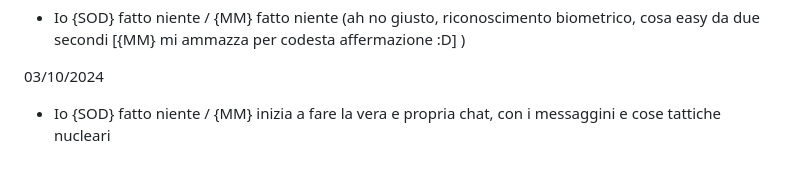
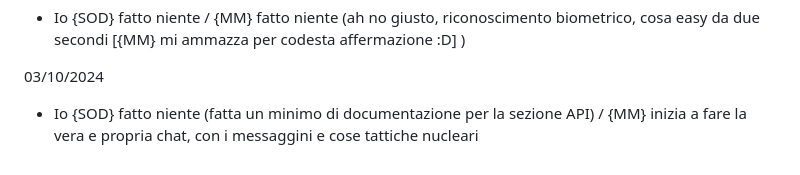
Before and after one commit to BPUP-Suite/Messanger, a Markdown page: README.md, the part around the change. GitHub-like rendering.

```diff
--- a/README.md
+++ b/README.md
@@ -55,4 +55,4 @@ Timeline:
 
 03/10/2024
 
-- Io {SOD} fatto niente / {MM} inizia a fare la vera e propria chat, con i messaggini e cose tattiche nucleari
+- Io {SOD} fatto niente (fatta un minimo di documentazione per la sezione API) / {MM} inizia a fare la vera e propria chat, con i messaggini e cose tattiche nucleari
```
